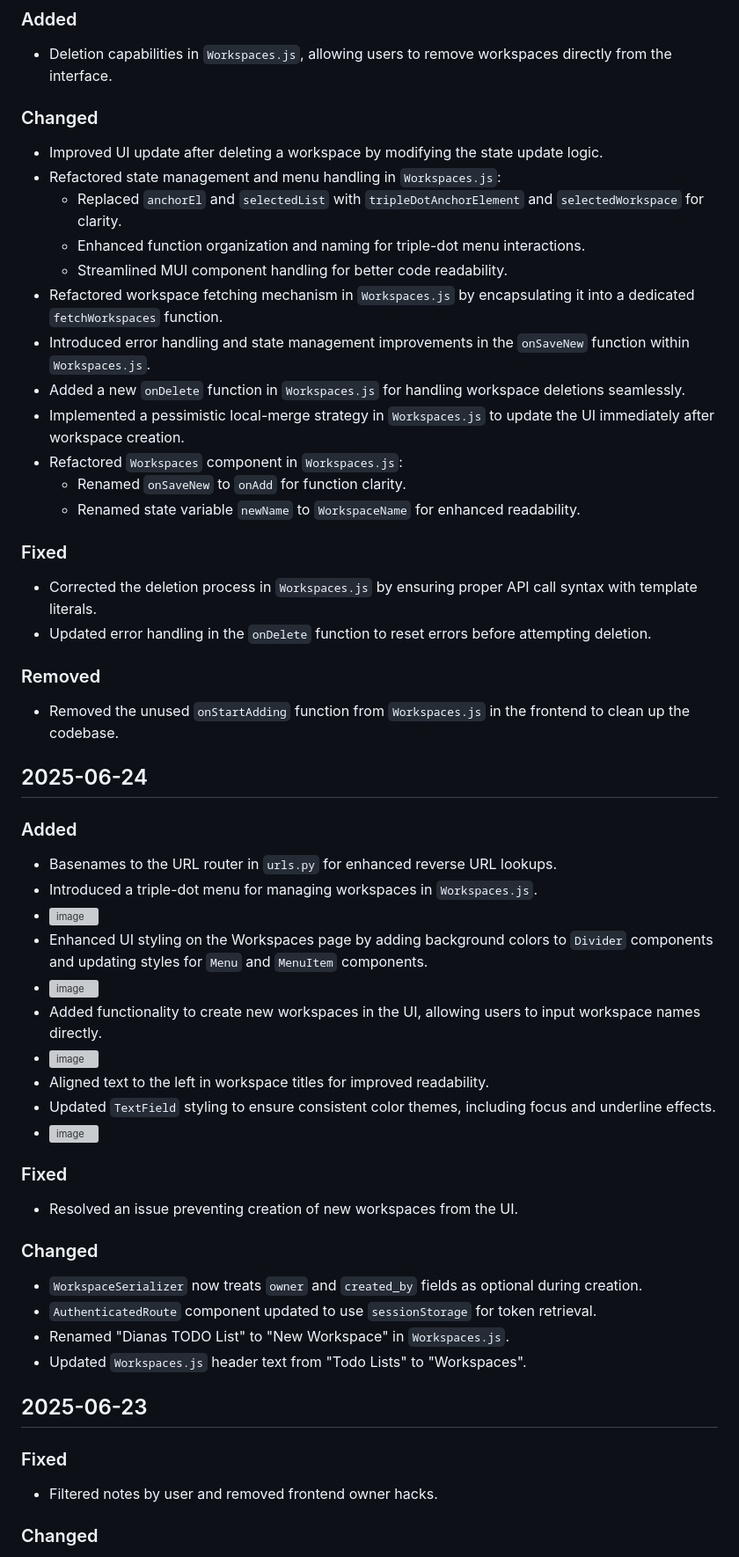
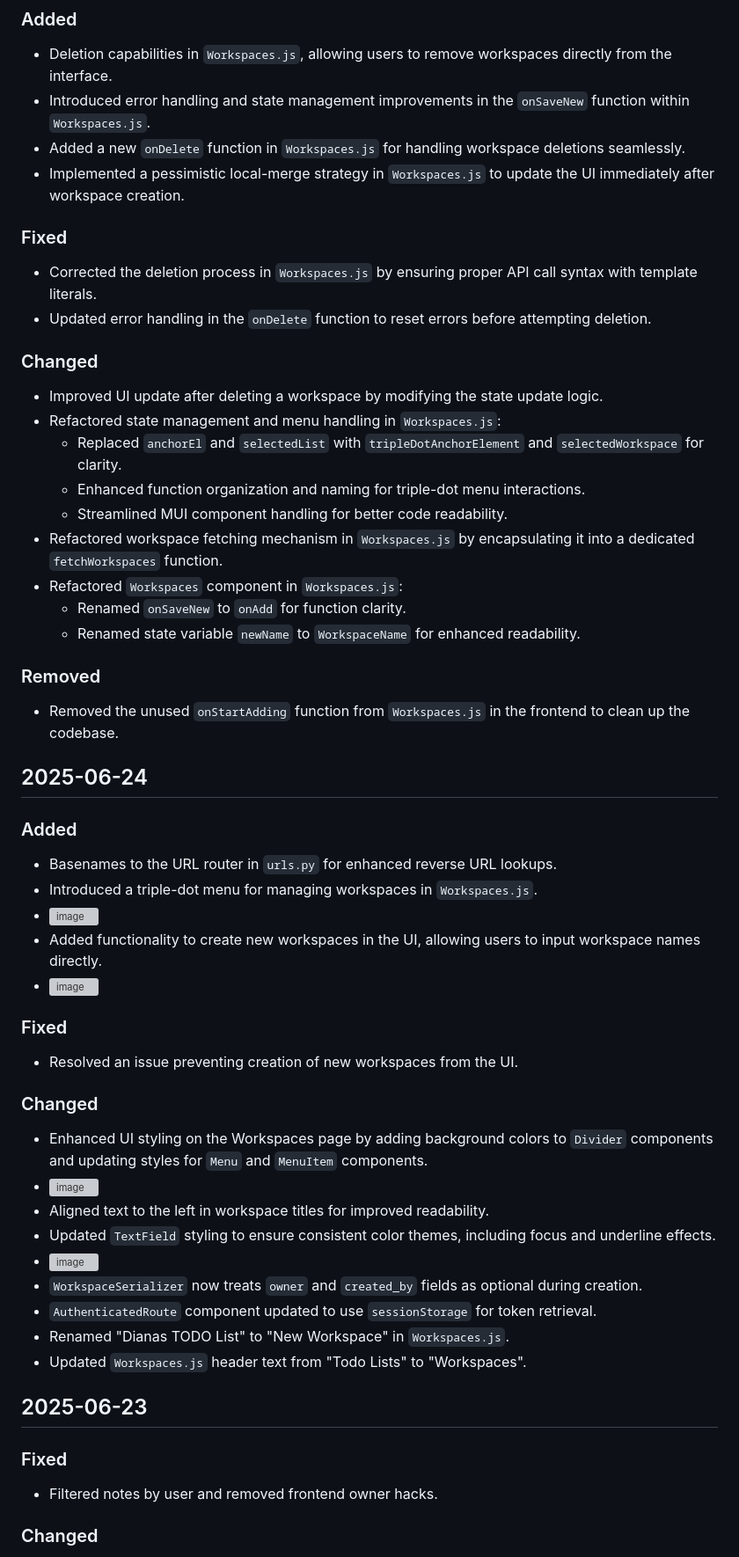
Before and after one commit to VanillaIceCube/Notoli, a Markdown page: CHANGELOG.md, the part around one of its changes. Shown at 88% size. Drawn GitHub-style; grey boxes are pictures that could not be loaded.

```diff
--- a/CHANGELOG.md
+++ b/CHANGELOG.md
@@ -378,6 +381,12 @@ All notable changes to this project are documented in this file.
 ## 2025-06-30
 ### Added
 - Deletion capabilities in `Workspaces.js`, allowing users to remove workspaces directly from the interface.
+- Introduced error handling and state management improvements in the `onSaveNew` function within `Workspaces.js`.
+- Added a new `onDelete` function in `Workspaces.js` for handling workspace deletions seamlessly.
+- Implemented a pessimistic local-merge strategy in `Workspaces.js` to update the UI immediately after workspace creation.
+### Fixed
+- Corrected the deletion process in `Workspaces.js` by ensuring proper API call syntax with template literals.
+- Updated error handling in the `onDelete` function to reset errors before attempting deletion.
 ### Changed
 - Improved UI update after deleting a workspace by modifying the state update logic.
 - Refactored state management and menu handling in `Workspaces.js`:
@@ -385,15 +394,9 @@ All notable changes to this project are documented in this file.
   - Enhanced function organization and naming for triple-dot menu interactions.
   - Streamlined MUI component handling for better code readability.
 - Refactored workspace fetching mechanism in `Workspaces.js` by encapsulating it into a dedicated `fetchWorkspaces` function.
-- Introduced error handling and state management improvements in the `onSaveNew` function within `Workspaces.js`.
-- Added a new `onDelete` function in `Workspaces.js` for handling workspace deletions seamlessly.
-- Implemented a pessimistic local-merge strategy in `Workspaces.js` to update the UI immediately after workspace creation.
 - Refactored `Workspaces` component in `Workspaces.js`:
   - Renamed `onSaveNew` to `onAdd` for function clarity.
   - Renamed state variable `newName` to `WorkspaceName` for enhanced readability.
-### Fixed
-- Corrected the deletion process in `Workspaces.js` by ensuring proper API call syntax with template literals.
-- Updated error handling in the `onDelete` function to reset errors before attempting deletion.
 ### Removed
 - Removed the unused `onStartAdding` function from `Workspaces.js` in the frontend to clean up the codebase.
 
@@ -402,17 +405,16 @@ All notable changes to this project are documented in this file.
 - Basenames to the URL router in `urls.py` for enhanced reverse URL lookups.
 - Introduced a triple-dot menu for managing workspaces in `Workspaces.js`.
 - ![image](https://github.com/user-attachments/assets/a0277a31-b8be-4a1c-a854-0c5ccad291bd)
+- Added functionality to create new workspaces in the UI, allowing users to input workspace names directly.
+- ![image](https://github.com/user-attachments/assets/12794334-0ab8-4af9-9adf-fe3268992c30)
+### Fixed
+- Resolved an issue preventing creation of new workspaces from the UI.
+### Changed
 - Enhanced UI styling on the Workspaces page by adding background colors to `Divider` components and updating styles for `Menu` and `MenuItem` components.
 - ![image](https://github.com/user-attachments/assets/8ef1ae12-c2d9-4960-960b-ab4c4437cf34)
-- Added functionality to create new workspaces in the UI, allowing users to input workspace names directly.
-- ![image](https://github.com/user-attachments/assets/12794334-0ab8-4af9-9adf-fe3268992c30)
 - Aligned text to the left in workspace titles for improved readability.
 - Updated `TextField` styling to ensure consistent color themes, including focus and underline effects.
 - ![image](https://github.com/user-attachments/assets/5d0de5ea-29c0-455a-85a7-df26b39923f7)
-### Fixed
-- Resolved an issue preventing creation of new workspaces from the UI.
-
-### Changed
 - `WorkspaceSerializer` now treats `owner` and `created_by` fields as optional during creation.
 - `AuthenticatedRoute` component updated to use `sessionStorage` for token retrieval.
 - Renamed "Dianas TODO List" to "New Workspace" in `Workspaces.js`.
@@ -421,7 +423,6 @@ All notable changes to this project are documented in this file.
 ## 2025-06-23
 ### Fixed
 - Filtered notes by user and removed frontend owner hacks.
-
 ### Changed
 - Refactored the `models.py` in the `notes` app for improved clarity and organization:
   - Renamed the `TodoList` model to `Workspace`.
```
Also changed, not shown: other parts of CHANGELOG.md (+16 -12 lines), AGENTS.md (+23 -0 lines).
